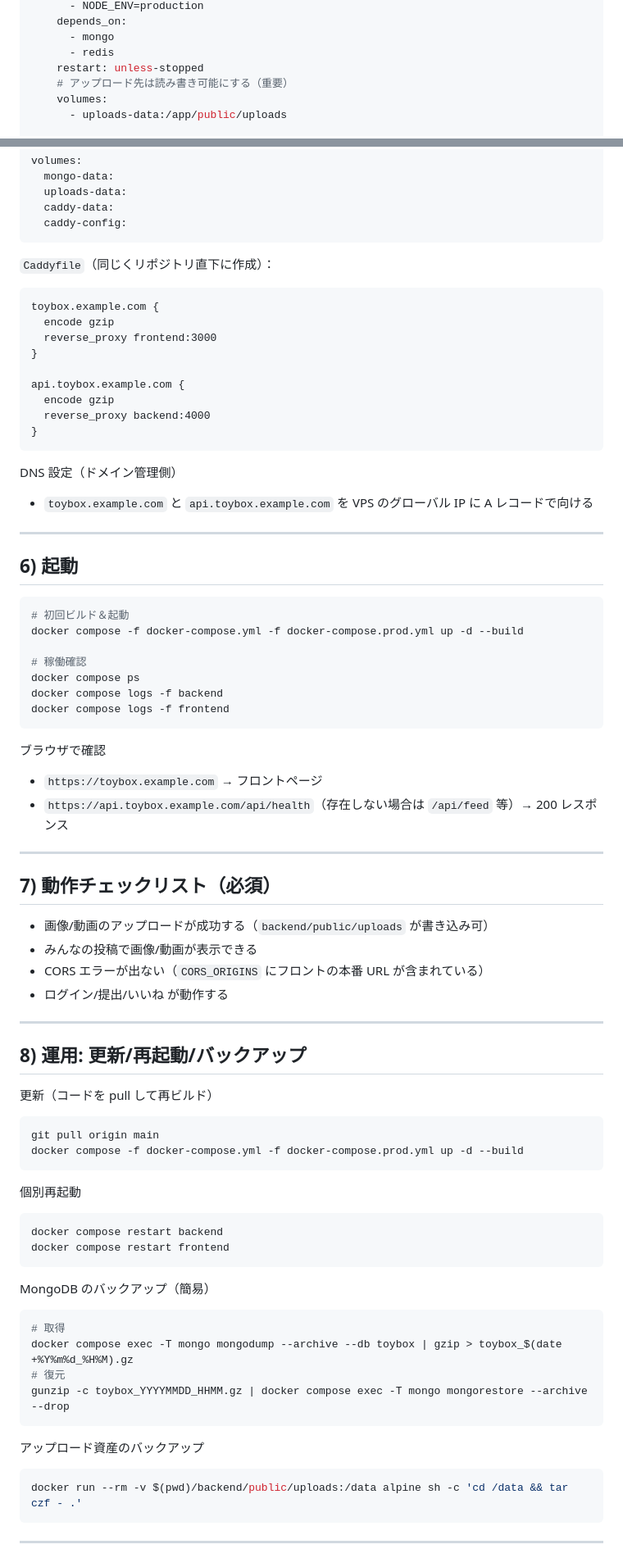
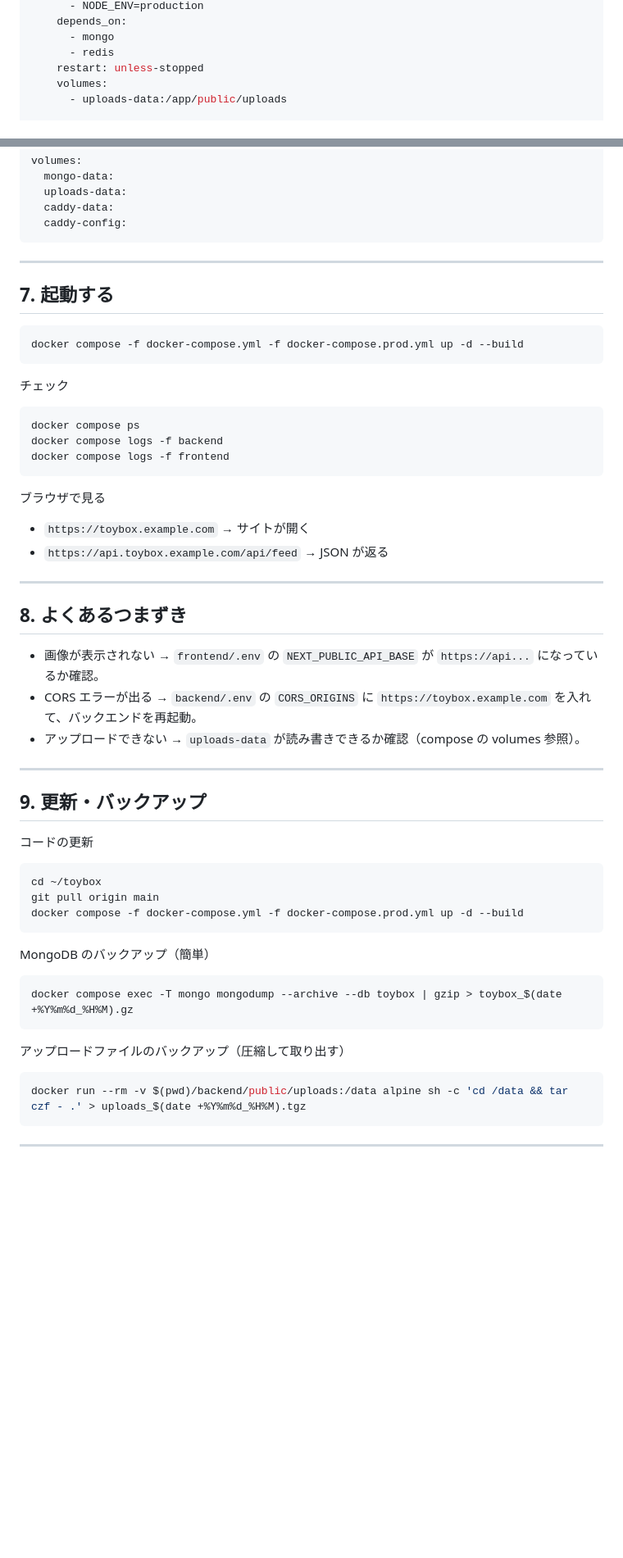
Before and after one commit to challenge-marlin/toybox, a Markdown page: ホスティング.md, 2 parts joined by grey strips. Shown at 82% size. Drawn GitHub-style; blank space fills up the shorter version.

````diff
--- a/ホスティング.md
+++ b/ホスティング.md
@@ -152,7 +160,6 @@ services:
       - mongo
       - redis
     restart: unless-stopped
-    # アップロード先は読み書き可能にする（重要）
     volumes:
       - uploads-data:/app/public/uploads
 
@@ -198,74 +204,49 @@ volumes:
   caddy-config:
 ```
 
-`Caddyfile`（同じくリポジトリ直下に作成）：
-```caddy
-toybox.example.com {
-  encode gzip
-  reverse_proxy frontend:3000
-}
+---
 
-api.toybox.example.com {
-  encode gzip
-  reverse_proxy backend:4000
-}
+## 7. 起動する
+```bash
+docker compose -f docker-compose.yml -f docker-compose.prod.yml up -d --build
 ```
 
-DNS 設定（ドメイン管理側）
-- `toybox.example.com` と `api.toybox.example.com` を VPS のグローバル IP に A レコードで向ける
-
----
-
-## 6) 起動
+チェック
 ```bash
-# 初回ビルド＆起動
-docker compose -f docker-compose.yml -f docker-compose.prod.yml up -d --build
-
-# 稼働確認
 docker compose ps
 docker compose logs -f backend
 docker compose logs -f frontend
 ```
 
-ブラウザで確認
-- `https://toybox.example.com` → フロントページ
-- `https://api.toybox.example.com/api/health`（存在しない場合は `/api/feed` 等）→ 200 レスポンス
+ブラウザで見る
+- `https://toybox.example.com` → サイトが開く
+- `https://api.toybox.example.com/api/feed` → JSON が返る
 
 ---
 
-## 7) 動作チェックリスト（必須）
-- 画像/動画のアップロードが成功する（`backend/public/uploads` が書き込み可）
-- みんなの投稿で画像/動画が表示できる
-- CORS エラーが出ない（`CORS_ORIGINS` にフロントの本番 URL が含まれている）
-- ログイン/提出/いいね が動作する
+## 8. よくあるつまずき
+- 画像が表示されない → `frontend/.env` の `NEXT_PUBLIC_API_BASE` が `https://api...` になっているか確認。
+- CORS エラーが出る → `backend/.env` の `CORS_ORIGINS` に `https://toybox.example.com` を入れて、バックエンドを再起動。
+- アップロードできない → `uploads-data` が読み書きできるか確認（compose の volumes 参照）。
 
 ---
 
-## 8) 運用: 更新/再起動/バックアップ
-
-更新（コードを pull して再ビルド）
+## 9. 更新・バックアップ
+コードの更新
 ```bash
+cd ~/toybox
 git pull origin main
 docker compose -f docker-compose.yml -f docker-compose.prod.yml up -d --build
 ```
 
-個別再起動
+MongoDB のバックアップ（簡単）
 ```bash
-docker compose restart backend
-docker compose restart frontend
+docker compose exec -T mongo mongodump --archive --db toybox | gzip > toybox_$(date +%Y%m%d_%H%M).gz
 ```
 
-MongoDB のバックアップ（簡易）
+アップロードファイルのバックアップ（圧縮して取り出す）
 ```bash
-# 取得
-docker compose exec -T mongo mongodump --archive --db toybox | gzip > toybox_$(date +%Y%m%d_%H%M).gz
-# 復元
-gunzip -c toybox_YYYYMMDD_HHMM.gz | docker compose exec -T mongo mongorestore --archive --drop
-```
-
-アップロード資産のバックアップ
-```bash
-docker run --rm -v $(pwd)/backend/public/uploads:/data alpine sh -c 'cd /data && tar czf - .'
+docker run --rm -v $(pwd)/backend/public/uploads:/data alpine sh -c 'cd /data && tar czf - .' > uploads_$(date +%Y%m%d_%H%M).tgz
 ```
 
 ---
````
Also changed, not shown: other parts of ホスティング.md (+95 -101 lines).
